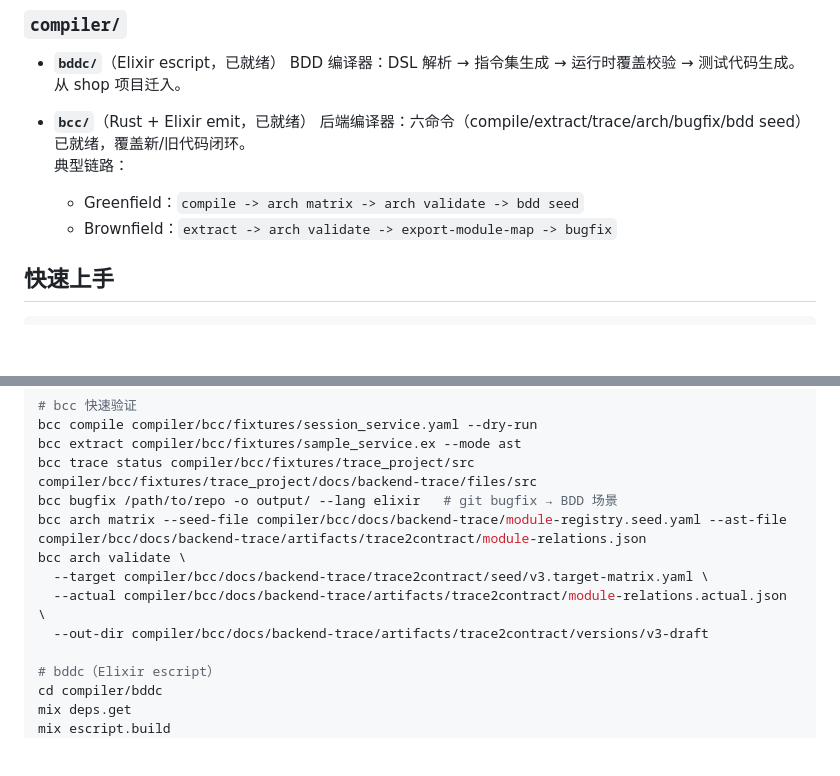
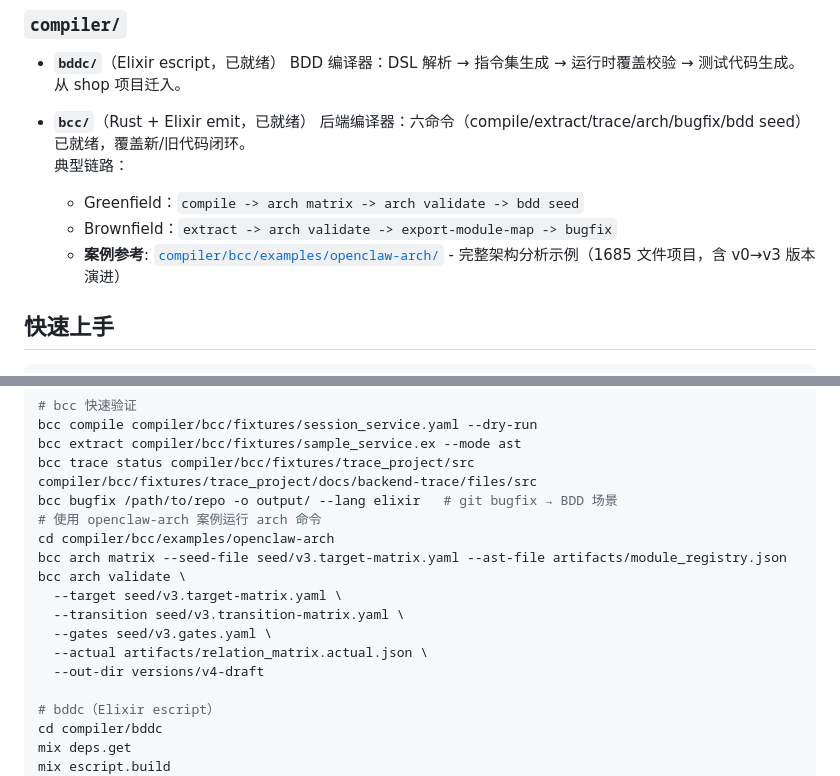
Before and after one commit to biantaishabi2/Cli, a Markdown page: README.md, 2 parts joined by grey strips. GitHub-like rendering; blank space fills up the shorter version.

Commit message:
docs: 完善 openclaw-arch 案例文档，更新根目录 README
- 重写 examples/openclaw-arch/README.md：
  - 添加案例概述和核心文件速览
  - 补充快速开始指南
  - 详细说明版本演进（v0→v3）
  - 添加典型工作流示例
  - 完善目录结构说明

- 更新根目录 README.md：
  - 在 bcc 介绍中添加案例参考链接
  - 更新 arch 命令示例，使用 openclaw-arch 案例路径

```diff
--- a/README.md
+++ b/README.md
@@ -20,6 +20,7 @@
   典型链路：
   - Greenfield：`compile -> arch matrix -> arch validate -> bdd seed`
   - Brownfield：`extract -> arch validate -> export-module-map -> bugfix`
+  - **案例参考**: [`compiler/bcc/examples/openclaw-arch/`](compiler/bcc/examples/openclaw-arch/) - 完整架构分析示例（1685 文件项目，含 v0→v3 版本演进）
 
 ## 快速上手
 
@@ -37,11 +38,15 @@ bcc compile compiler/bcc/fixtures/session_service.yaml --dry-run
 bcc extract compiler/bcc/fixtures/sample_service.ex --mode ast
 bcc trace status compiler/bcc/fixtures/trace_project/src compiler/bcc/fixtures/trace_project/docs/backend-trace/files/src
 bcc bugfix /path/to/repo -o output/ --lang elixir   # git bugfix → BDD 场景
-bcc arch matrix --seed-file compiler/bcc/docs/backend-trace/module-registry.seed.yaml --ast-file compiler/bcc/docs/backend-trace/artifacts/trace2contract/module-relations.json
+# 使用 openclaw-arch 案例运行 arch 命令
+cd compiler/bcc/examples/openclaw-arch
+bcc arch matrix --seed-file seed/v3.target-matrix.yaml --ast-file artifacts/module_registry.json
 bcc arch validate \
-  --target compiler/bcc/docs/backend-trace/trace2contract/seed/v3.target-matrix.yaml \
-  --actual compiler/bcc/docs/backend-trace/artifacts/trace2contract/module-relations.actual.json \
-  --out-dir compiler/bcc/docs/backend-trace/artifacts/trace2contract/versions/v3-draft
+  --target seed/v3.target-matrix.yaml \
+  --transition seed/v3.transition-matrix.yaml \
+  --gates seed/v3.gates.yaml \
+  --actual artifacts/relation_matrix.actual.json \
+  --out-dir versions/v4-draft
 
 # bddc（Elixir escript）
 cd compiler/bddc
```
Also changed, not shown: 1 other file.
